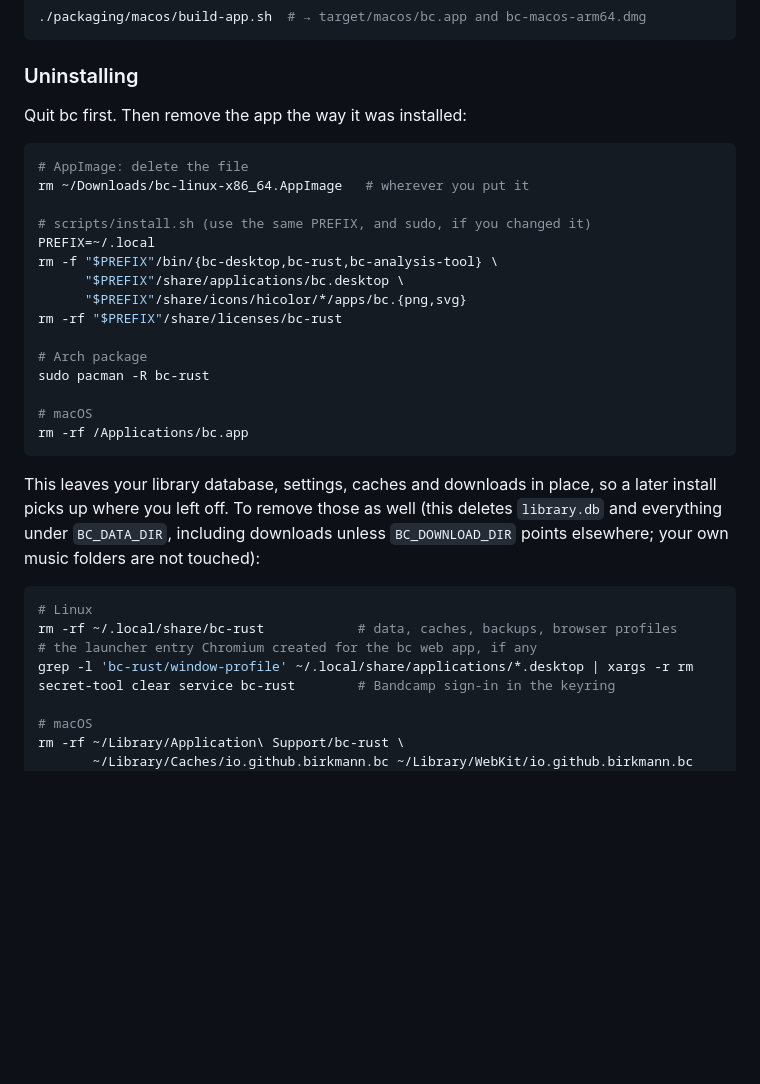
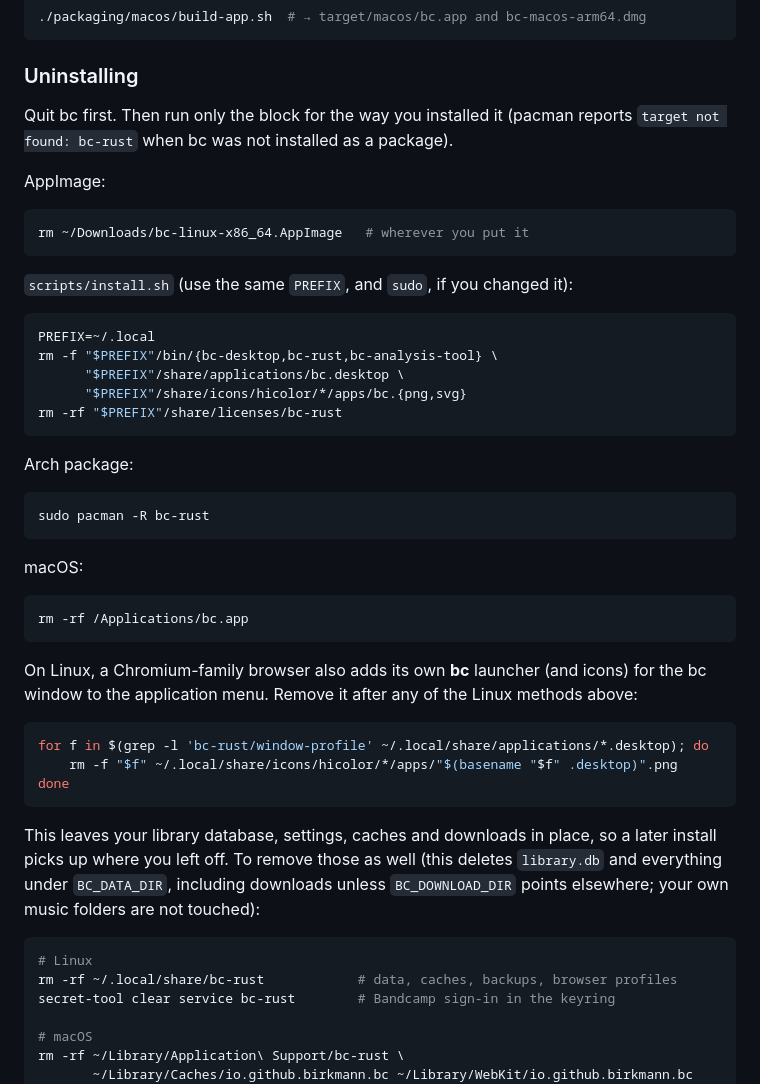
Before and after one commit to birkmann/bc-01, a Markdown page: README.md, the part around the change. Rendered like a GitHub page; blank space fills up the shorter version.

Commit message:
docs: update uninstall instructions for clarity and completeness

````diff
--- a/README.md
+++ b/README.md
@@ -103,24 +103,45 @@ To build it yourself (Rust with the `wasm32-unknown-unknown` target, `trunk`,
 
 ### Uninstalling
 
-Quit bc first. Then remove the app the way it was installed:
+Quit bc first. Then run only the block for the way you installed it (pacman
+reports `target not found: bc-rust` when bc was not installed as a package).
+
+AppImage:
 
 ```sh
-# AppImage: delete the file
 rm ~/Downloads/bc-linux-x86_64.AppImage   # wherever you put it
+```
 
-# scripts/install.sh (use the same PREFIX, and sudo, if you changed it)
+`scripts/install.sh` (use the same `PREFIX`, and `sudo`, if you changed it):
+
+```sh
 PREFIX=~/.local
 rm -f "$PREFIX"/bin/{bc-desktop,bc-rust,bc-analysis-tool} \
       "$PREFIX"/share/applications/bc.desktop \
       "$PREFIX"/share/icons/hicolor/*/apps/bc.{png,svg}
 rm -rf "$PREFIX"/share/licenses/bc-rust
+```
 
-# Arch package
+Arch package:
+
+```sh
 sudo pacman -R bc-rust
+```
 
-# macOS
+macOS:
+
+```sh
 rm -rf /Applications/bc.app
+```
+
+On Linux, a Chromium-family browser also adds its own **bc** launcher (and
+icons) for the bc window to the application menu. Remove it after any of the
+Linux methods above:
+
+```sh
+for f in $(grep -l 'bc-rust/window-profile' ~/.local/share/applications/*.desktop); do
+    rm -f "$f" ~/.local/share/icons/hicolor/*/apps/"$(basename "$f" .desktop)".png
+done
 ```
 
 This leaves your library database, settings, caches and downloads in place,
@@ -132,8 +153,6 @@ touched):
 ```sh
 # Linux
 rm -rf ~/.local/share/bc-rust            # data, caches, backups, browser profiles
-# the launcher entry Chromium created for the bc web app, if any
-grep -l 'bc-rust/window-profile' ~/.local/share/applications/*.desktop | xargs -r rm
 secret-tool clear service bc-rust        # Bandcamp sign-in in the keyring
 
 # macOS
````
